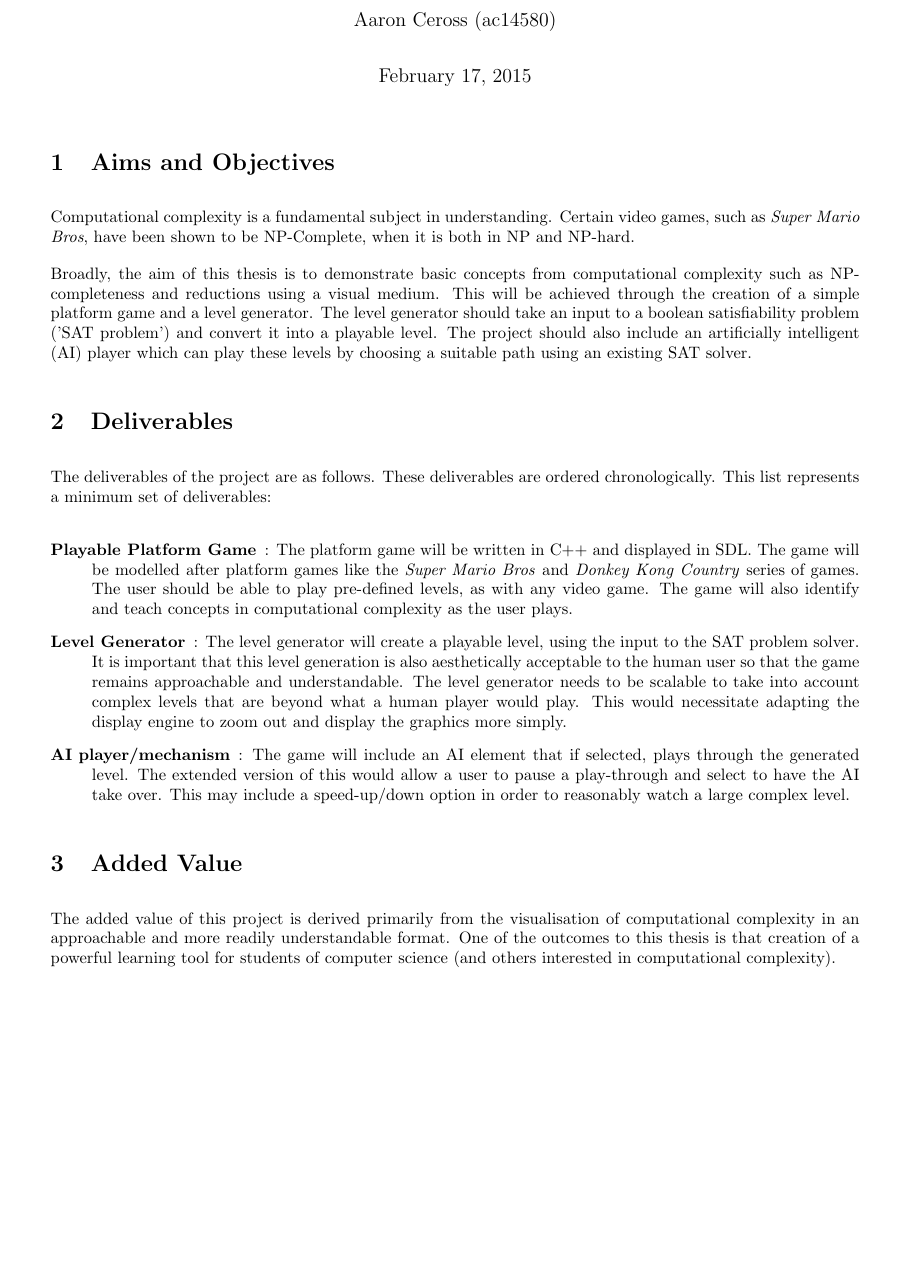
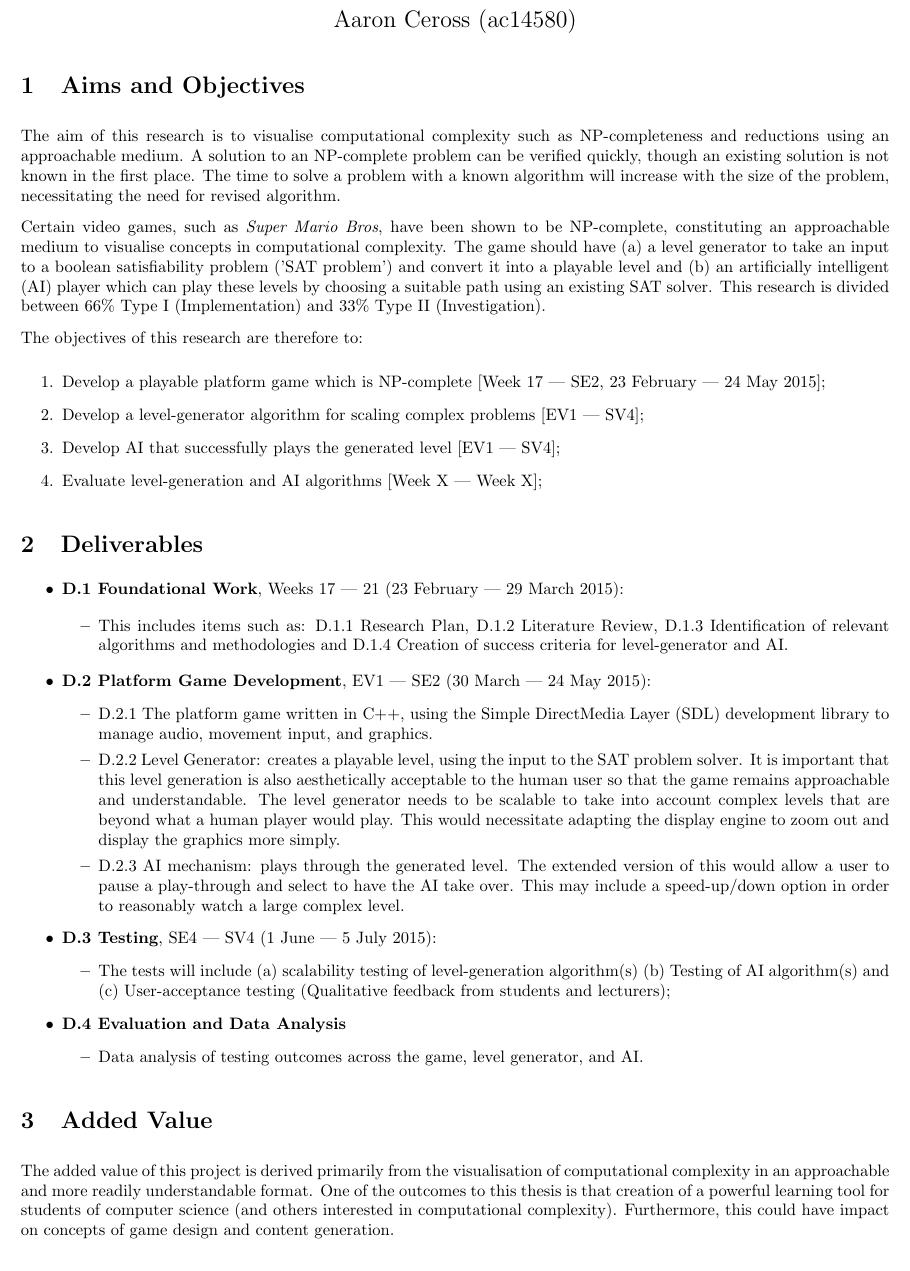
Before and after one commit to aceross/Making_Mario_Work_Hard, a LaTeX document (Report/Synopsis/synopsis.tex): part of the page, cut so that both start at the same text, the shorter picture padded with empty space. Compiled offline with pdfLaTeX.

Commit message:
Revised to include full deliverables, times

```diff
--- a/Report/Synopsis/synopsis.tex
+++ b/Report/Synopsis/synopsis.tex
@@ -11,30 +6,50 @@
-\usepackage[margin= .75in]{geometry}
+\setlength{\parskip}{0.7em}
+\usepackage[margin= .5in]{geometry}
 \usepackage[colorinlistoftodos]{todonotes}
+\linespread{1}
+\begin{document}
 
-\title{Synopsis of: \textit{Making Mario Work Hard}}
-\author{Aaron Ceross (ac14580)}
-\date{\today}
-
-\begin{document}
-\maketitle
+\begin{center}\Huge Synopsis of: \textit{Making Mario Work Hard}
+\par \Large Aaron Ceross (ac14580)
+\end{center}
 
 \section{Aims and Objectives}
 
-Computational complexity is a fundamental subject in understanding. Certain video games, such as \textit{Super Mario Bros}, have been shown to be NP-Complete, when it is both in NP and NP-hard.\par
-\noindent Broadly, the aim of this thesis is to demonstrate basic concepts from computational complexity such as NP-completeness and reductions using a visual medium. This will be achieved through the creation of a simple platform game and a level generator. The level generator should take an input to a boolean satisfiability problem ('SAT problem') and convert it into a playable level. The project should also include an artificially intelligent (AI) player which can play these levels by choosing a suitable path using an existing SAT solver.
+The aim of this research is to visualise computational complexity such as NP-completeness and reductions using an approachable medium. A solution to an NP-complete problem can be verified quickly, though an existing solution is not known in the first place. The time to solve a problem with a known algorithm will increase with the size of the problem, necessitating the need for revised algorithm.
+\par \noindent Certain video games, such as \textit{Super Mario Bros}, have been shown to be NP-complete, constituting an approachable medium to visualise concepts in computational complexity. The game should have (a) a level generator to take an input to a boolean satisfiability problem ('SAT problem') and convert it into a playable level and (b) an artificially intelligent (AI) player which can play these levels by choosing a suitable path using an existing SAT solver. This research is divided between 66\% Type I (Implementation) and 33\% Type II (Investigation).
+\par \noindent The objectives of this research are therefore to:
+\begin{enumerate}
+  \item Develop a playable platform game which is NP-complete [Week 17 --- SE2, 23 February --- 24 May 2015];
+  \item Develop a level-generator algorithm for scaling complex problems [EV1 --- SV4];
+  \item Develop AI that successfully plays the generated level [EV1 --- SV4];
+  \item Evaluate level-generation  and AI algorithms [Week X --- Week X];
+\end{enumerate}
 
 \section{Deliverables}
+\begin{itemize}
+  \item \textbf{D.1 Foundational Work}, Weeks 17 --- 21 (23 February --- 29 March 2015):
 
-The deliverables of the project are as follows. These deliverables are ordered chronologically. This list represents a minimum set of deliverables:
-
-\begin{description}
-\item[Playable Platform Game]: The platform game will be written in C++ and displayed in SDL.\@ The game will be modelled after platform games like the \textit{Super Mario Bros} and \textit{Donkey Kong Country} series of games. The user should be able to play pre-defined levels, as with any video game. The game will also identify and teach concepts in computational complexity as the user plays.
-\item[Level Generator]: The level generator will create a playable level, using the input to the SAT problem solver. It is important that this level generation is also aesthetically acceptable to the human user so that the game remains approachable and understandable. The level generator needs to be scalable to take into account complex levels that are beyond what a human player would play. This would necessitate adapting the display engine to zoom out and display the graphics more simply.
-\item[AI player/mechanism]: The game will include an AI element that if selected, plays through the generated level. The extended version of this would allow a user to pause a play-through and select to have the AI take over. This may include a speed-up/down option in order to reasonably watch a large complex level.
-\end{description}
+    \begin{itemize}
+      \item This includes items such as: D.1.1 Research Plan, D.1.2 Literature Review, D.1.3 Identification of relevant algorithms and methodologies and D.1.4 Creation of success criteria for level-generator and AI.
+    \end{itemize}
+  \item \textbf{D.2 Platform Game Development}, EV1 --- SE2 (30 March --- 24 May 2015):
+    \begin{itemize}
+      \item D.2.1 The platform game written in C++, using the Simple DirectMedia Layer (SDL) development library to manage audio, movement input, and graphics.
+      \item D.2.2 Level Generator: creates a playable level, using the input to the SAT problem solver. It is important that this level generation is also aesthetically acceptable to the human user so that the game remains approachable and understandable. The level generator needs to be scalable to take into account complex levels that are beyond what a human player would play. This would necessitate adapting the display engine to zoom out and display the graphics more simply.
+      \item D.2.3 AI mechanism: plays through the generated level. The extended version of this would allow a user to pause a play-through and select to have the AI take over. This may include a speed-up/down option in order to reasonably watch a large complex level.
+    \end{itemize}
+  \item \textbf{D.3 Testing}, SE4 --- SV4 (1 June --- 5 July 2015):
+      \begin{itemize}
+      \item The tests will include (a) scalability testing of level-generation algorithm(s) (b) Testing of AI algorithm(s) and (c) User-acceptance testing (Qualitative feedback from students and lecturers);
+    \end{itemize}
+  \item \textbf{D.4 Evaluation and Data Analysis}
+      \begin{itemize}
+      \item Data analysis of testing outcomes across the game, level generator, and AI.
+    \end{itemize}
+\end{itemize}
 
 \section{Added Value}
 
-The added value of this project is derived primarily from the visualisation of computational complexity in an approachable and more readily understandable format. One of the outcomes to this thesis is that creation of a powerful learning tool for students of computer science (and others interested in computational complexity).
+The added value of this project is derived primarily from the visualisation of computational complexity in an approachable and more readily understandable format. One of the outcomes to this thesis is that creation of a powerful learning tool for students of computer science (and others interested in computational complexity). Furthermore, this could have impact on concepts of game design and content generation.
 
 \end{document}
```
Also changed, not shown: Report/Synopsis/synopsis.tex (7 more changed lines).
